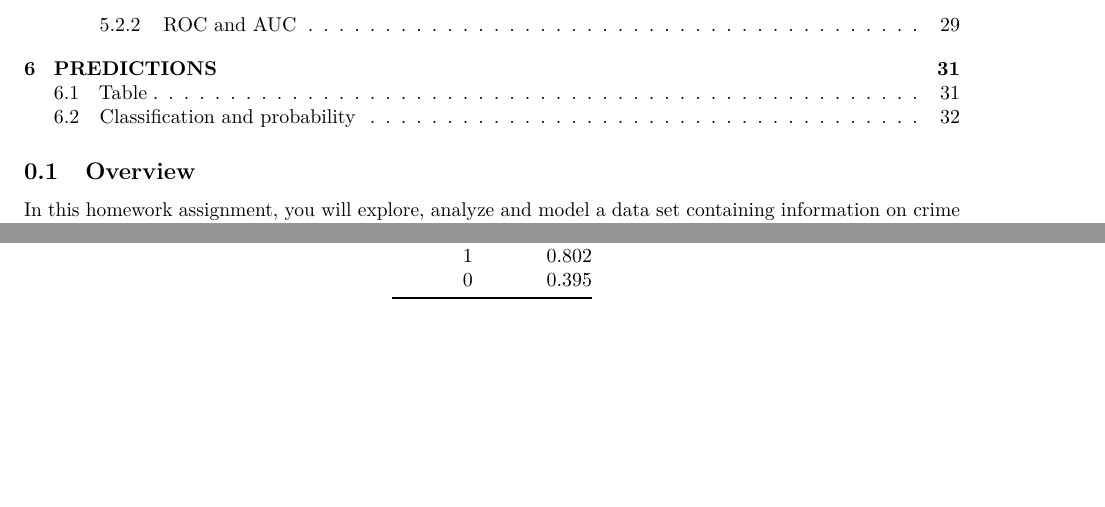
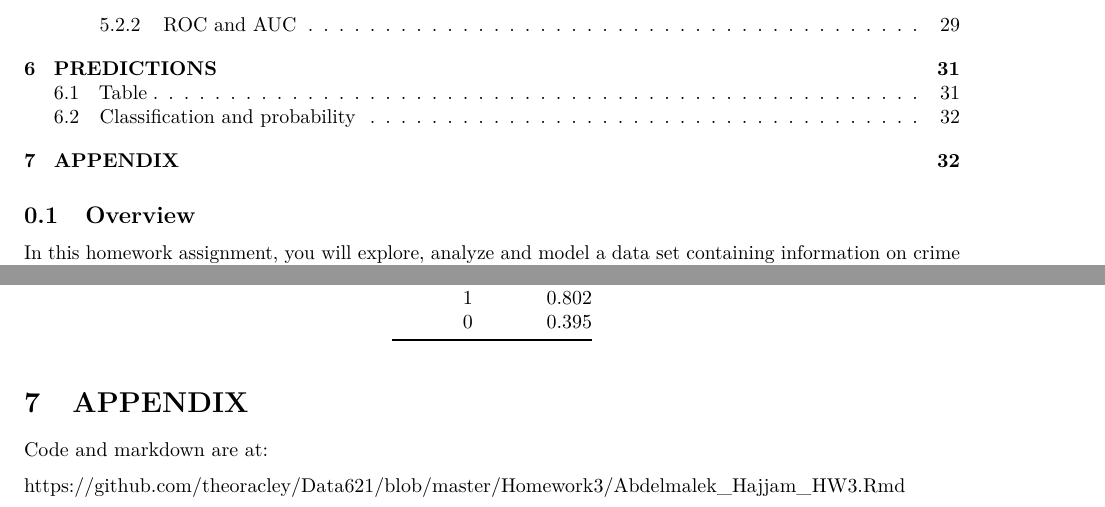
Before and after one commit to theoracley/Data621, an R Markdown document (Homework3/Abdelmalek_Hajjam_HW3.Rmd): two parts of pages 2 and 32 of 32, joined at a grey line, cut so that both start at the same text, the shorter picture padded with empty space. Rendered offline with R 4.5, knitr and Pandoc, then LaTeX, with nearby package versions; some code elsewhere in the file could not run offline.

Commit message:
Add files via upload

````diff
--- a/Homework3/Abdelmalek_Hajjam_HW3.Rmd
+++ b/Homework3/Abdelmalek_Hajjam_HW3.Rmd
@@ -638,3 +638,10 @@ In this section, we will provide a table in which the classification is reported
 evaluation_data$probability <- round(prob,3)
 evaluation_data[c('predicted','probability')]
 ```
+
+
+# APPENDIX
+
+Code and markdown are at:
+
+https://github.com/theoracley/Data621/blob/master/Homework3/Abdelmalek_Hajjam_HW3.Rmd
````
Also changed, not shown: 1 other file.
